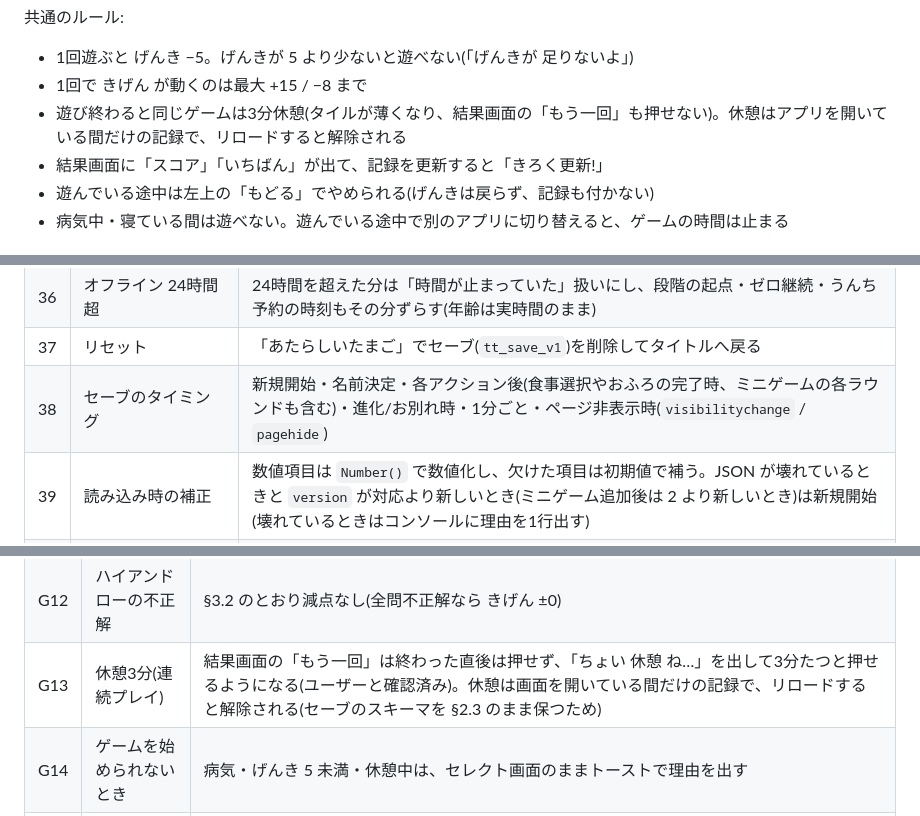
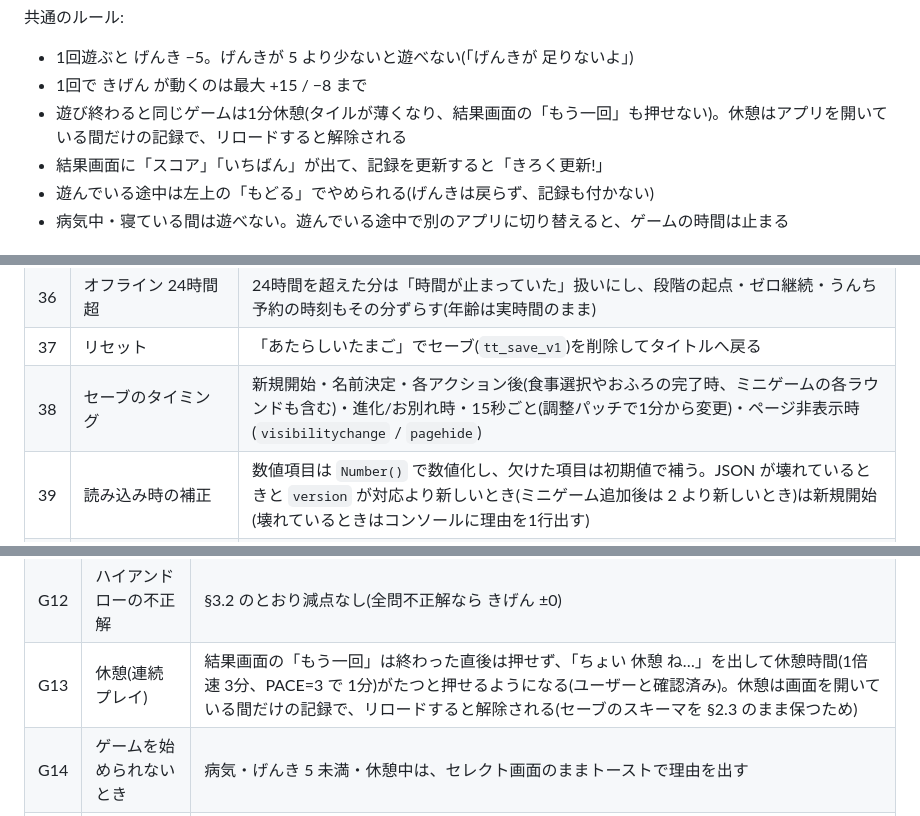
Before and after one commit to jata4649/tamagochi, a Markdown page: README.md, 3 parts joined by grey strips. GitHub-like rendering.

```diff
--- a/README.md
+++ b/README.md
@@ -46,7 +47,7 @@ HTML + CSS + Vanilla JS の静的サイトで、ビルドツールやフレー
 
 - 1回遊ぶと げんき −5。げんきが 5 より少ないと遊べない(「げんきが 足りないよ」)
 - 1回で きげん が動くのは最大 +15 / −8 まで
-- 遊び終わると同じゲームは3分休憩(タイルが薄くなり、結果画面の「もう一回」も押せない)。休憩はアプリを開いている間だけの記録で、リロードすると解除される
+- 遊び終わると同じゲームは1分休憩(タイルが薄くなり、結果画面の「もう一回」も押せない)。休憩はアプリを開いている間だけの記録で、リロードすると解除される
 - 結果画面に「スコア」「いちばん」が出て、記録を更新すると「きろく更新!」
 - 遊んでいる途中は左上の「もどる」でやめられる(げんきは戻らず、記録も付かない)
 - 病気中・寝ている間は遊べない。遊んでいる途中で別のアプリに切り替えると、ゲームの時間は止まる
@@ -154,7 +156,7 @@ assets/           … 素材 ZIP の展開物(読み込み専用・編集禁止)
 | 35 | お別れ画面のスプライト | 仕様どおり色に関係なく `pet_a_adult_angel`(B/C の色合わせは M5 のオプション) |
 | 36 | オフライン 24時間超 | 24時間を超えた分は「時間が止まっていた」扱いにし、段階の起点・ゼロ継続・うんち予約の時刻もその分ずらす(年齢は実時間のまま) |
 | 37 | リセット | 「あたらしいたまご」でセーブ(`tt_save_v1`)を削除してタイトルへ戻る |
-| 38 | セーブのタイミング | 新規開始・名前決定・各アクション後(食事選択やおふろの完了時、ミニゲームの各ラウンドも含む)・進化/お別れ時・1分ごと・ページ非表示時(`visibilitychange` / `pagehide`) |
+| 38 | セーブのタイミング | 新規開始・名前決定・各アクション後(食事選択やおふろの完了時、ミニゲームの各ラウンドも含む)・進化/お別れ時・15秒ごと(調整パッチで1分から変更)・ページ非表示時(`visibilitychange` / `pagehide`) |
 | 39 | 読み込み時の補正 | 数値項目は `Number()` で数値化し、欠けた項目は初期値で補う。JSON が壊れているときと `version` が対応より新しいとき(ミニゲーム追加後は 2 より新しいとき)は新規開始(壊れているときはコンソールに理由を1行出す) |
 | 40 | オフライン中の孵化 | たまご中に離れて孵化時刻を過ぎていたら、戻ったときに孵化済み(名前入力から)になる |
 | 41 | 検収用の離席シミュレーション | DevTools で `tt.away(時間)` を実行すると、セーブ内の時刻(`lastTick`・`stageEnteredAt` など)を全てその時間だけ前にずらしてリロードする。`lastTick` だけを戻すとゲージは減るが進化タイマーは進まないため、両方を確認できるようにした |
@@ -184,7 +186,7 @@ assets/           … 素材 ZIP の展開物(読み込み専用・編集禁止)
 | G10 | ゲーム画面 | 各ゲームは全面のオーバーレイで、背景は `bg/bg_park`(`cover` + `center`)。左上の「もどる」で途中でやめられる(げんきは開始時に払うので戻らない。報酬・成績・休憩は無し) |
 | G11 | ハイアンドローのデッキ | §3.2 の「6種からランダムに2枚」は読み取りにくいため、「毎回6種からランダムに1枚引く。ただし直前と同じカードは出さない」とした。同じ強さが続かないので引き分けは起きない |
 | G12 | ハイアンドローの不正解 | §3.2 のとおり減点なし(全問不正解なら きげん ±0) |
-| G13 | 休憩3分(連続プレイ) | 結果画面の「もう一回」は終わった直後は押せず、「ちょい 休憩 ね…」を出して3分たつと押せるようになる(ユーザーと確認済み)。休憩は画面を開いている間だけの記録で、リロードすると解除される(セーブのスキーマを §2.3 のまま保つため) |
+| G13 | 休憩(連続プレイ) | 結果画面の「もう一回」は終わった直後は押せず、「ちょい 休憩 ね…」を出して休憩時間(1倍速 3分、PACE=3 で 1分)がたつと押せるようになる(ユーザーと確認済み)。休憩は画面を開いている間だけの記録で、リロードすると解除される(セーブのスキーマを §2.3 のまま保つため) |
 | G14 | ゲームを始められないとき | 病気・げんき 5 未満・休憩中は、セレクト画面のままトーストで理由を出す |
 | G15 | ゲーム内時間 | もぐらたたき・おんぷキャッチの時間は requestAnimationFrame で数える。画面が非表示の間(`visibilityState === 'hidden'`)は時間を進めず、戻ったときの1コマも最大 100ms に抑える。裏に回して戻っても時間が飛ばず、裏でタイマーが動き続けることもない |
 | G16 | もぐらの出方 | 1体が出ている時間は 0.6〜1.1秒。同時に出せる数は 経過0〜7秒: 1体、7〜14秒: 2体、14秒〜: 3体。出現間隔は前半 0.9秒、残り10秒から 0.38秒(3体同時まで届く速さ) |
```
Also changed, not shown: other parts of README.md (+41 -11 lines).
